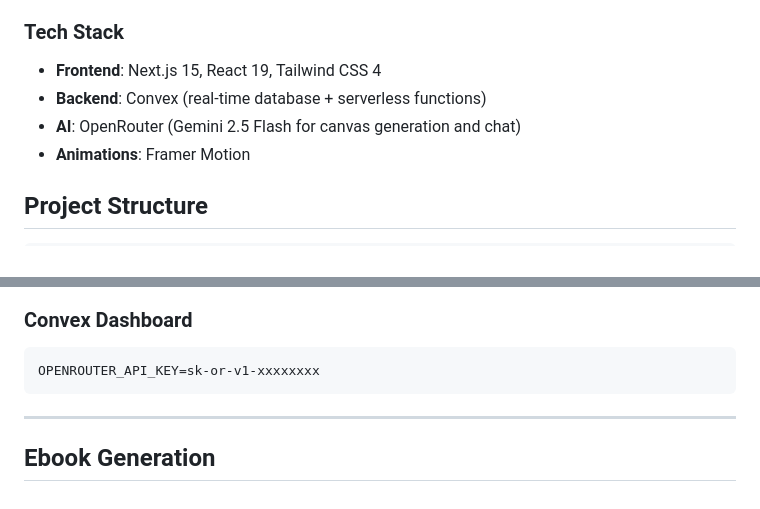
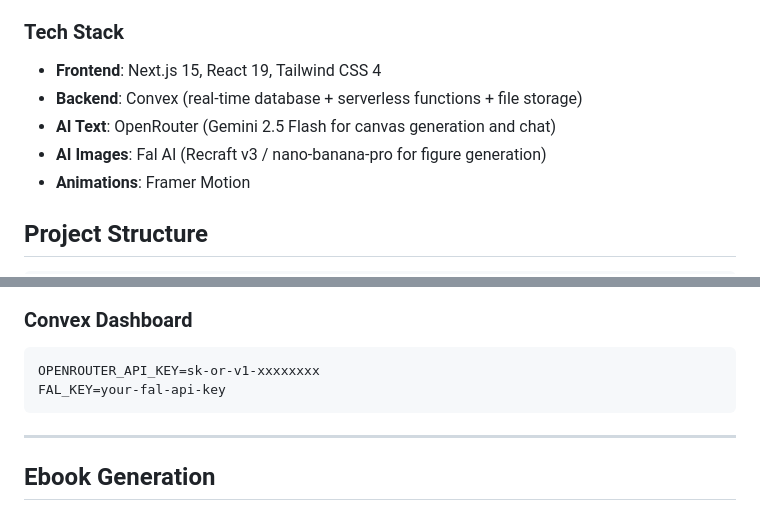
Before and after one commit to Selcukatli/pivotpyramid, a Markdown page: CLAUDE.md, 2 parts joined by grey strips. Rendered like a GitHub page.

````diff
--- a/CLAUDE.md
+++ b/CLAUDE.md
@@ -9,8 +9,9 @@ This is the web application and ebook for the Pivot Pyramid framework, created b
 ### Tech Stack
 
 - **Frontend**: Next.js 15, React 19, Tailwind CSS 4
-- **Backend**: Convex (real-time database + serverless functions)
-- **AI**: OpenRouter (Gemini 2.5 Flash for canvas generation and chat)
+- **Backend**: Convex (real-time database + serverless functions + file storage)
+- **AI Text**: OpenRouter (Gemini 2.5 Flash for canvas generation and chat)
+- **AI Images**: Fal AI (Recraft v3 / nano-banana-pro for figure generation)
 - **Animations**: Framer Motion
 
 ## Project Structure
@@ -61,6 +62,7 @@ NEXT_PUBLIC_CONVEX_URL=https://your-deployment.convex.cloud
 ### Convex Dashboard
 ```
 OPENROUTER_API_KEY=sk-or-v1-xxxxxxxx
+FAL_KEY=your-fal-api-key
 ```
 
 ---
````
Also changed, not shown: other parts of CLAUDE.md (+53 -5 lines).
